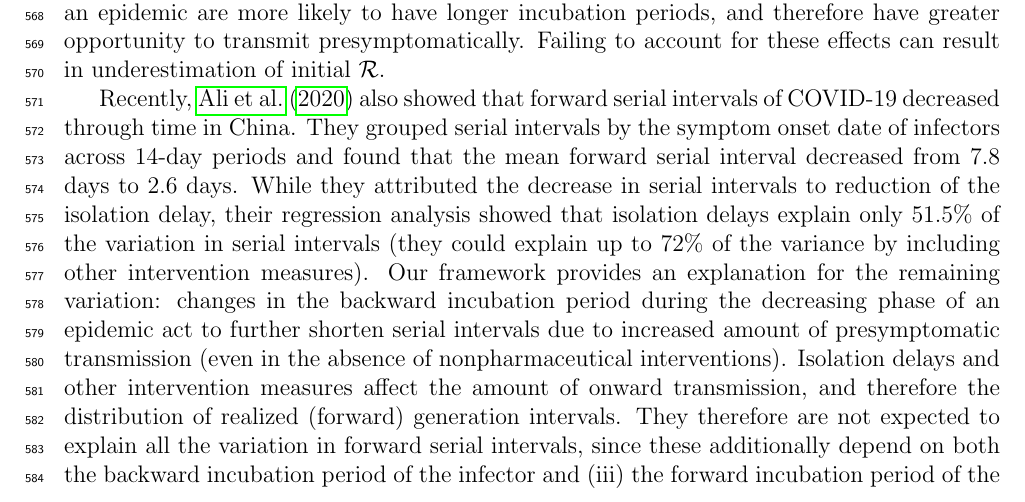
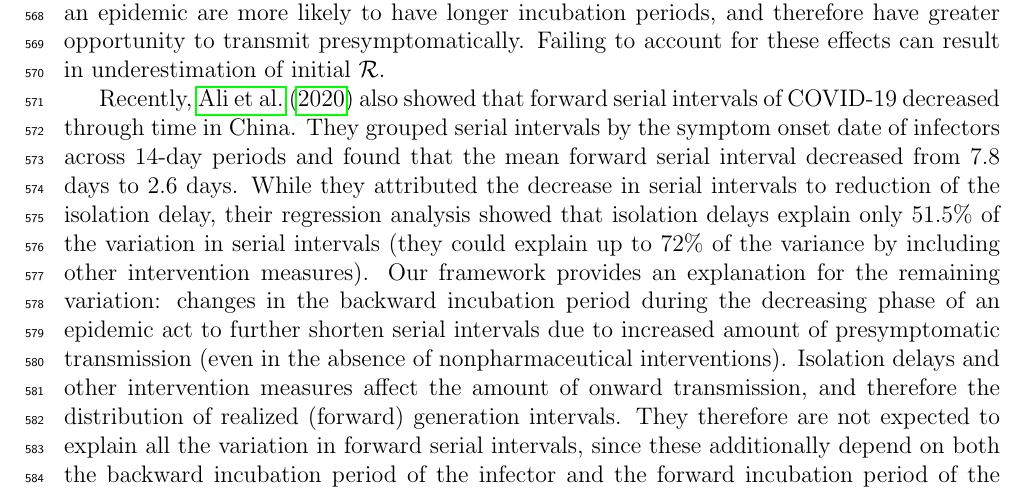
Before and after one commit to parksw3/serial, a LaTeX document (serial.tex): part of page 17 of 34, cut so that both start at the same text. Compiled offline with pdfLaTeX.

Commit message:
actually done

```diff
--- a/serial.tex
+++ b/serial.tex
@@ -710,7 +710,7 @@ Recently, \cite{ali2020serial} also showed that forward serial intervals of COVI
 While they attributed the decrease in serial intervals to reduction of the isolation delay, their regression analysis showed that isolation delays explain only 51.5\% of the variation in serial intervals (they could explain up to 72\% of the variance by including other intervention measures).
 Our framework provides an explanation for the remaining variation: changes in the backward incubation period during the decreasing phase of an epidemic act to further shorten serial intervals due to increased amount of presymptomatic transmission (even in the absence of nonpharmaceutical interventions).
 Isolation delays and other intervention measures affect the amount of onward transmission, and therefore the distribution of realized (forward) generation intervals.
-They therefore are not expected to explain all the variation in forward serial intervals, since these additionally depend on both the backward incubation period of the infector and (iii) the forward incubation period of the infectee (\fref{diagram}B).
+They therefore are not expected to explain all the variation in forward serial intervals, since these additionally depend on both the backward incubation period of the infector and the forward incubation period of the infectee (\fref{diagram}B).
 
 Our results support the use of serial-interval distributions for calculating the \RR during the exponential growth phase,
 but they also reveal gaps in current practices in incorporating serial-interval distributions into outbreak analyses.
```
